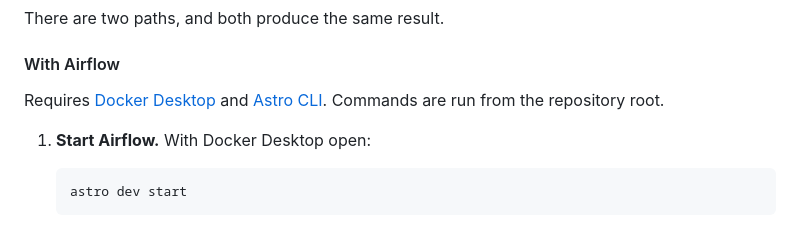
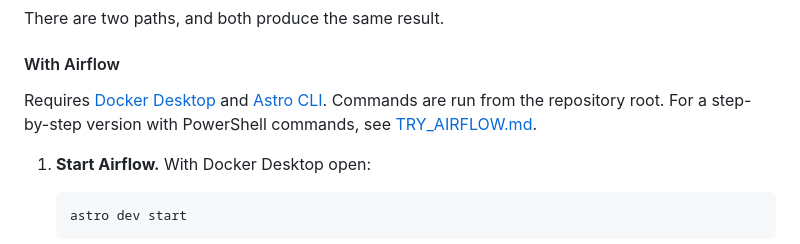
Before and after one commit to DiegoPrieto23/capsule-club-analytics, a Markdown page: README.md, the part around the change. GitHub-like rendering.

Commit message:
PROBAR_AIRFLOW.md pasa a TRY_AIRFLOW.md y se enlaza desde el README
Co-Authored-By: Claude Opus 5.5 <noreply@anthropic.com>

```diff
--- a/README.md
+++ b/README.md
@@ -384,7 +384,8 @@ There are two paths, and both produce the same result.
 
 Requires [Docker Desktop](https://www.docker.com/products/docker-desktop/) and
 [Astro CLI](https://www.astronomer.io/docs/astro/cli/install-cli). Commands are
-run from the repository root.
+run from the repository root. For a step-by-step version with PowerShell
+commands, see [TRY_AIRFLOW.md](TRY_AIRFLOW.md).
 
 1. **Start Airflow.** With Docker Desktop open:
 
```
Also changed, not shown: TRY_AIRFLOW.md (renamed from PROBAR_AIRFLOW.md).
